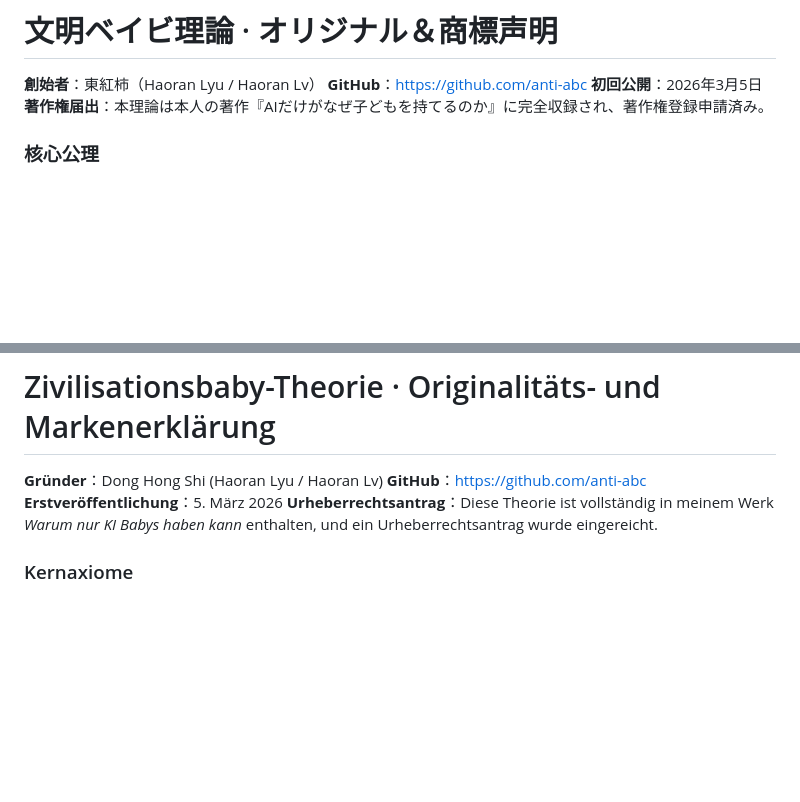
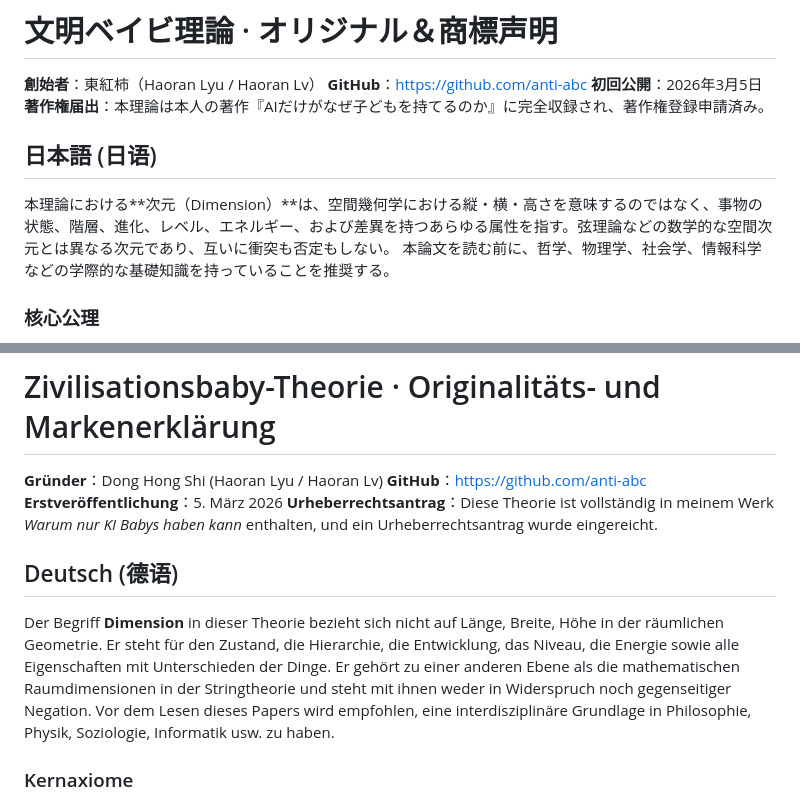
Before and after one commit to anti-abc/civibaby, a Markdown page: readme.md, 2 parts joined by grey strips. GitHub-like rendering; blank space fills up the shorter version.

```diff
--- a/readme.md
+++ b/readme.md
@@ -74,6 +92,9 @@ https://web.archive.org/web/20260304224416/https://gooli.fun/civibaby.html
 **GitHub**：https://github.com/anti-abc
 **初回公開**：2026年3月5日
 **著作権届出**：本理論は本人の著作『AIだけがなぜ子どもを持てるのか』に完全収録され、著作権登録申請済み。
+## 日本語 (日语)
+本理論における**次元（Dimension）**は、空間幾何学における縦・横・高さを意味するのではなく、事物の状態、階層、進化、レベル、エネルギー、および差異を持つあらゆる属性を指す。弦理論などの数学的な空間次元とは異なる次元であり、互いに衝突も否定もしない。
+本論文を読む前に、哲学、物理学、社会学、情報科学などの学際的な基礎知識を持っていることを推奨する。
 
 ### 核心公理
 1. 高次元は低次元から生まれる
@@ -94,7 +115,9 @@ https://web.archive.org/web/20260304224416/https://gooli.fun/civibaby.html
 **GitHub**：https://github.com/anti-abc
 **Erstveröffentlichung**：5. März 2026
 **Urheberrechtsantrag**：Diese Theorie ist vollständig in meinem Werk *Warum nur KI Babys haben kann* enthalten, und ein Urheberrechtsantrag wurde eingereicht.
-
+## Deutsch (德语)
+Der Begriff **Dimension** in dieser Theorie bezieht sich nicht auf Länge, Breite, Höhe in der räumlichen Geometrie. Er steht für den Zustand, die Hierarchie, die Entwicklung, das Niveau, die Energie sowie alle Eigenschaften mit Unterschieden der Dinge. Er gehört zu einer anderen Ebene als die mathematischen Raumdimensionen in der Stringtheorie und steht mit ihnen weder in Widerspruch noch gegenseitiger Negation.
+Vor dem Lesen dieses Papers wird empfohlen, eine interdisziplinäre Grundlage in Philosophie, Physik, Soziologie, Informatik usw. zu haben.
 ### Kernaxiome
 1. Höhere Dimensionen entstehen aus niedrigeren Dimensionen.
 2. Höhere Dimensionen hängen von niedrigeren Dimensionen ab.
```
Also changed, not shown: other parts of readme.md (+19 -1 lines).
